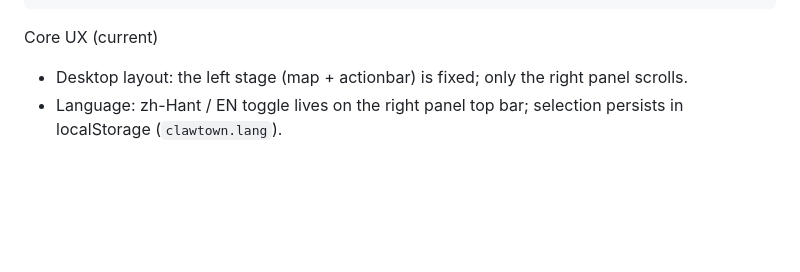
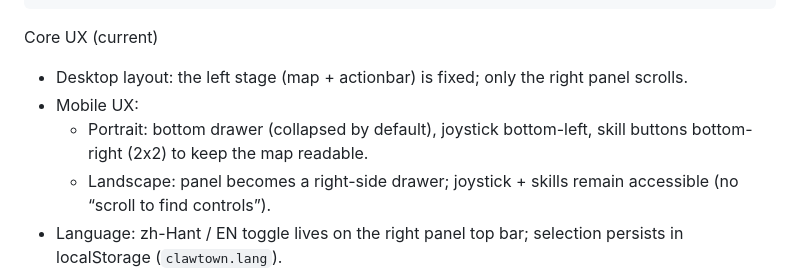
Before and after one commit to airdgroup/clawtown, a Markdown page: AI_HANDOFF.md, the part around the change. GitHub-like rendering; blank space fills up the shorter version.

Commit message:
Docs: describe current mobile UX

```diff
--- a/AI_HANDOFF.md
+++ b/AI_HANDOFF.md
@@ -41,6 +41,9 @@ npm run test:ui:update
 Core UX (current)
 
 - Desktop layout: the left stage (map + actionbar) is fixed; only the right panel scrolls.
+- Mobile UX:
+  - Portrait: bottom drawer (collapsed by default), joystick bottom-left, skill buttons bottom-right (2x2) to keep the map readable.
+  - Landscape: panel becomes a right-side drawer; joystick + skills remain accessible (no “scroll to find controls”).
 - Language: zh-Hant / EN toggle lives on the right panel top bar; selection persists in localStorage (`clawtown.lang`).
 - Player growth: level gives stat points; allocate STR/AGI/VIT/INT/DEX/LUK; derived stats update.
 - Monsters: default 5 slimes with distinct palette-friendly colors.
```
